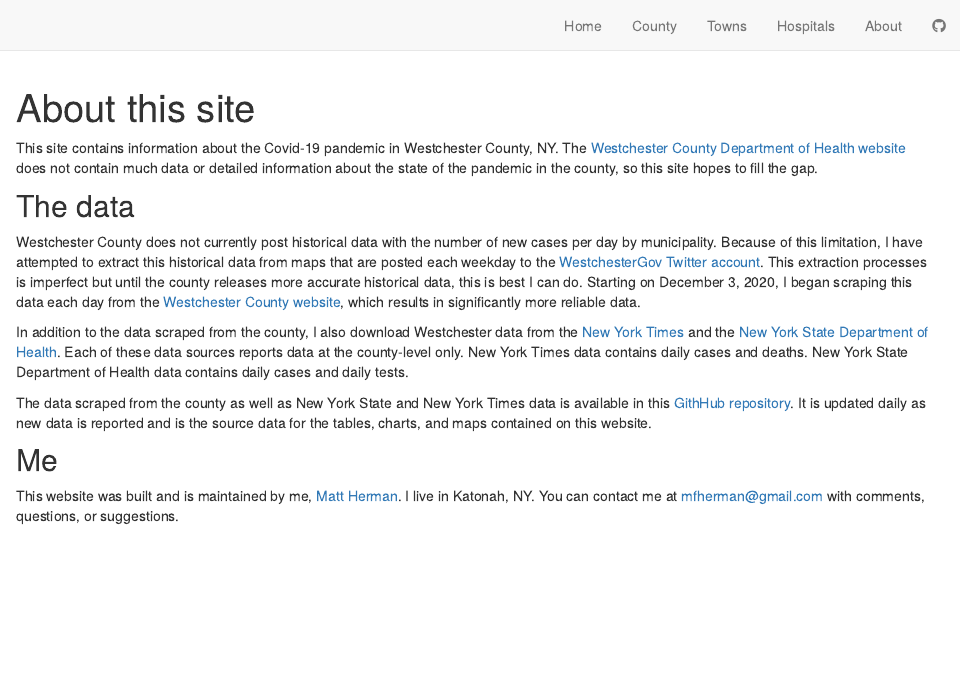
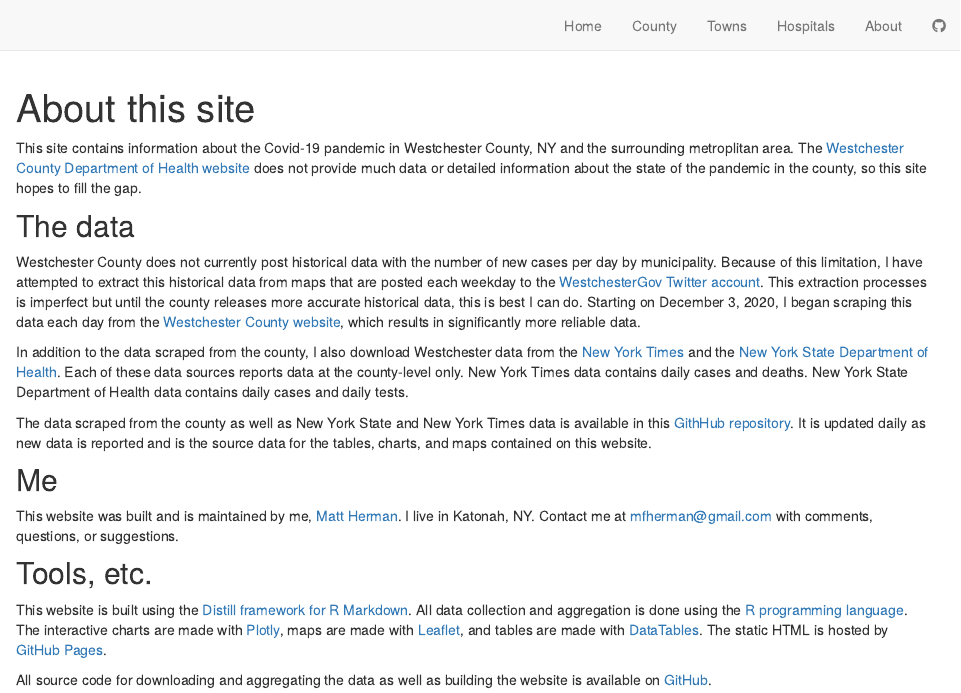
Before and after one commit to mfherman/westchester-covid, an R Markdown document (site/about.Rmd): the page in a window 1100 px wide, from its top. Rendered offline with R 4.5, knitr and Pandoc, with nearby package versions; drawn as R Markdown's standard HTML page in place of the format the file asks for.

Commit message:
add info to about page re tools for building

````diff
--- a/site/about.Rmd
+++ b/site/about.Rmd
@@ -6,7 +6,7 @@ title: "About this site"
 knitr::opts_chunk$set(echo = FALSE)
 ```
 
-This site contains information about the Covid-19 pandemic in Westchester County, NY. The [Westchester County Department of Health website](https://health.westchestergov.com/2019-novel-coronavirus) does not contain much data or detailed information about the state of the pandemic in the county, so this site hopes to fill the gap.
+This site contains information about the Covid-19 pandemic in Westchester County, NY and the surrounding metroplitan area. The [Westchester County Department of Health website](https://health.westchestergov.com/2019-novel-coronavirus) does not provide much data or detailed information about the state of the pandemic in the county, so this site hopes to fill the gap.
 
 ## The data
 
@@ -18,4 +18,10 @@ The data scraped from the county as well as New York State and New York Times da
 
 ## Me
 
-This website was built and is maintained by me, [Matt Herman](http://mattherman.info). I live in Katonah, NY. You can contact me at [mfherman@gmail.com](mailto:mfherman@gmail.com) with comments, questions, or suggestions.
+This website was built and is maintained by me, [Matt Herman](http://mattherman.info). I live in Katonah, NY. Contact me at [mfherman@gmail.com](mailto:mfherman@gmail.com) with comments, questions, or suggestions.
+
+## Tools, etc.
+
+This website is built using the [Distill framework for R Markdown](https://rstudio.github.io/distill/). All data collection and aggregation is done using the [R programming language](https://www.r-project.org/). The interactive charts are made with [Plotly](https://plotly.com/), maps are made with [Leaflet](https://leafletjs.com/), and tables are made with [DataTables](https://datatables.net/). The static HTML is hosted by [GitHub Pages](https://pages.github.com/).
+
+All source code for downloading and aggregating the data as well as building the website is available on [GitHub](https://github.com/mfherman/westchester-covid).
````
Also changed, not shown: docs/search.json, 7 other files.
